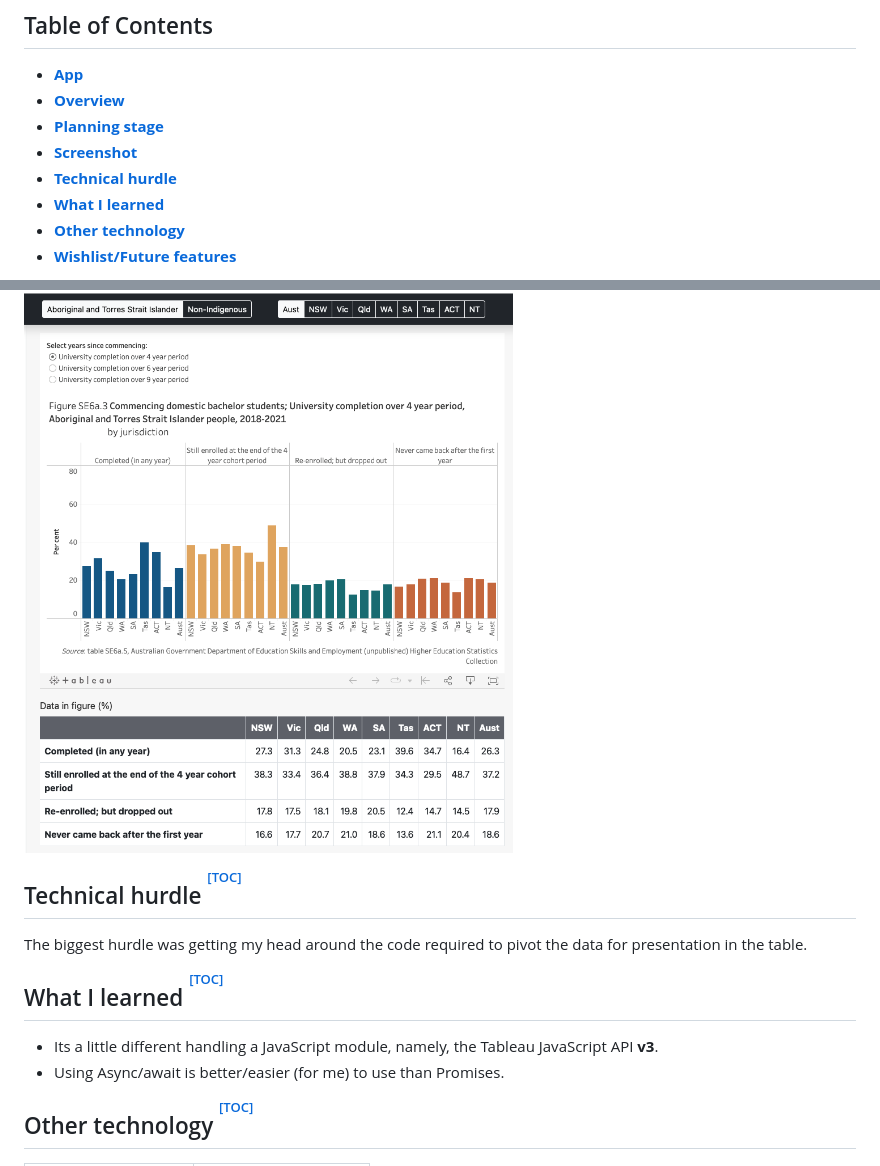
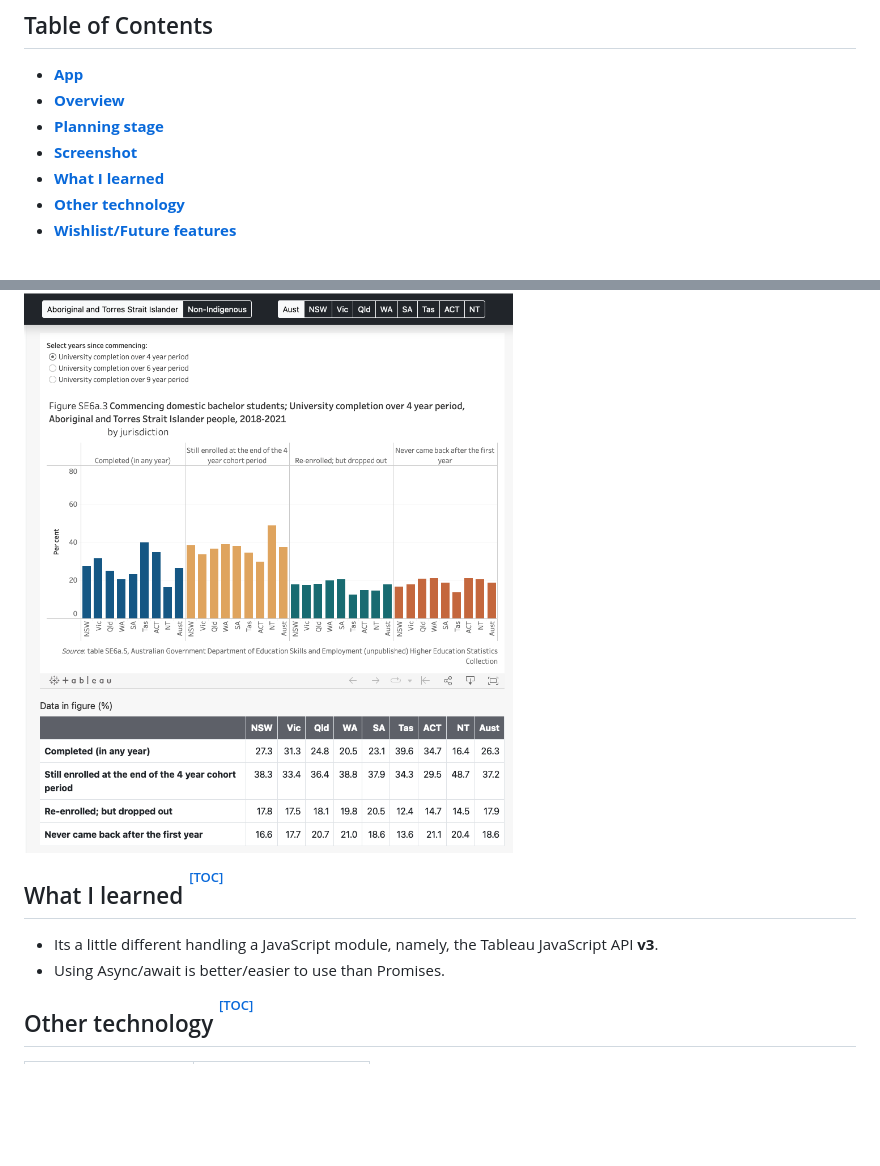
Before and after one commit to infoshape/jsd-final-project, a Markdown page: README.md, 2 parts joined by grey strips. Rendered like a GitHub page; blank space fills up the shorter version.

```diff
--- a/README.md
+++ b/README.md
@@ -6,7 +6,6 @@
 - **[Overview](#overview-toc)**
 - **[Planning stage](#planning-stage-toc)**
 - **[Screenshot](#screenshots-toc)**
-- **[Technical hurdle](#technical-hurdle-toc)**
 - **[What I learned](#something-learned-toc)**
 - **[Other technology](#other-technology-toc)**
 - **[Wishlist/Future features](#wishlist-toc)**
@@ -31,14 +30,10 @@ The following illustration shows the structure of the underlying data returned b
 
 ![App screenshot](screenshot1.png?raw=true "Capture showing HTML filter buttons, viz and data table")
 
-## Technical hurdle [<sup><sup><sup>[TOC]</sup></sup></sup>](#table-of-contents)
-
-The biggest hurdle was getting my head around the code required to pivot the data for presentation in the table.
-
 ## What I learned [<sup><sup><sup>[TOC]</sup></sup></sup>](#table-of-contents)
 
 - Its a little different handling a JavaScript module, namely, the Tableau JavaScript API **v3**.
-- Using Async/await is better/easier (for me) to use than Promises.
+- Using Async/await is better/easier to use than Promises.
 
 ## Other technology [<sup><sup><sup>[TOC]</sup></sup></sup>](#table-of-contents)
 
```
